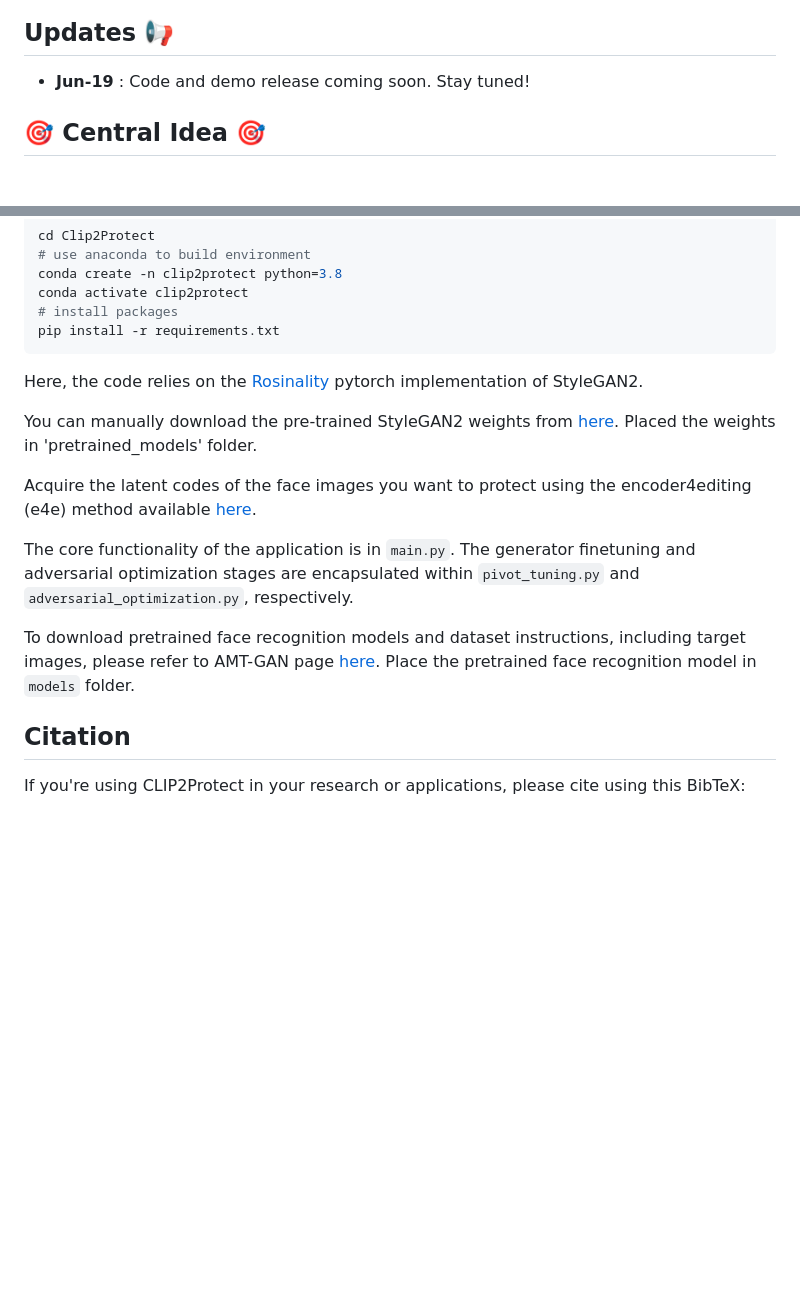
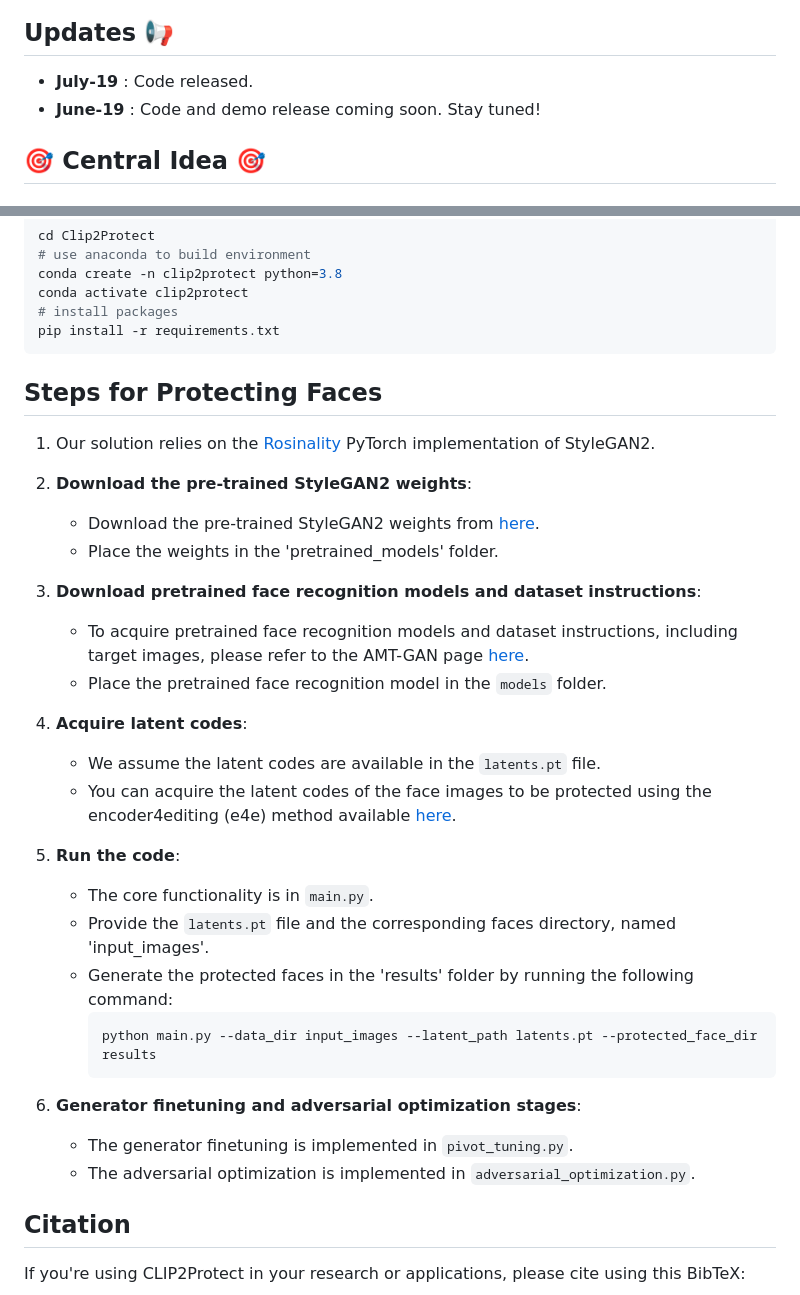
Before and after one commit to fahadshamshad/clip2protect_private, a Markdown page: README.md, 2 parts joined by grey strips. GitHub-like rendering; blank space fills up the shorter version.

````diff
--- a/README.md
+++ b/README.md
@@ -48,7 +48,8 @@
 
 
 ##  Updates :loudspeaker:
-- **Jun-19** : Code and demo release coming soon. Stay tuned!
+- **July-19** : Code released.
+- **June-19** : Code and demo release coming soon. Stay tuned!
 
 
 <a name="central-idea"></a>
@@ -104,15 +105,36 @@ conda activate clip2protect
 pip install -r requirements.txt
 ```
 
-Here, the code relies on the [Rosinality](https://github.com/rosinality/stylegan2-pytorch/) pytorch implementation of StyleGAN2.
+## Steps for Protecting Faces
 
-You can manually download the pre-trained StyleGAN2 weights from [here](https://drive.google.com/file/d/1EM87UquaoQmk17Q8d5kYIAHqu0dkYqdT/view?usp=sharing). Placed the weights in 'pretrained_models' folder.
+1. Our solution relies on the [Rosinality](https://github.com/rosinality/stylegan2-pytorch/) PyTorch implementation of StyleGAN2.
 
-Acquire the latent codes of the face images you want to protect using the encoder4editing (e4e) method available [here](https://github.com/omertov/encoder4editing).
+2. **Download the pre-trained StyleGAN2 weights**:
+   - Download the pre-trained StyleGAN2 weights from [here](https://drive.google.com/file/d/1EM87UquaoQmk17Q8d5kYIAHqu0dkYqdT/view?usp=sharing).
+   - Place the weights in the 'pretrained_models' folder.
 
-The core functionality of the application is in `main.py`. The generator finetuning and adversarial optimization stages are encapsulated within `pivot_tuning.py` and `adversarial_optimization.py`, respectively.
+3. **Download pretrained face recognition models and dataset instructions**:
+   - To acquire pretrained face recognition models and dataset instructions, including target images, please refer to the AMT-GAN page [here](https://github.com/CGCL-codes/AMT-GAN).
+   - Place the pretrained face recognition model in the `models` folder.
 
-To download pretrained face recognition models and dataset instructions, including target images, please refer to AMT-GAN page [here](https://github.com/CGCL-codes/AMT-GAN). Place the pretrained face recognition model in `models` folder.
+4. **Acquire latent codes**:
+   - We assume the latent codes are available in the `latents.pt` file.
+   - You can acquire the latent codes of the face images to be protected using the encoder4editing (e4e) method available [here](https://github.com/omertov/encoder4editing).
+
+5. **Run the code**:
+   - The core functionality is in `main.py`.
+   - Provide the `latents.pt` file and the corresponding faces directory, named 'input_images'.
+   - Generate the protected faces in the 'results' folder by running the following command:
+     ```shell
+     python main.py --data_dir input_images --latent_path latents.pt --protected_face_dir results
+     ```
+
+6. **Generator finetuning and adversarial optimization stages**:
+   - The generator finetuning is implemented in `pivot_tuning.py`.
+   - The adversarial optimization is implemented in `adversarial_optimization.py`.
+
+
+
 
 
 ## Citation
````
